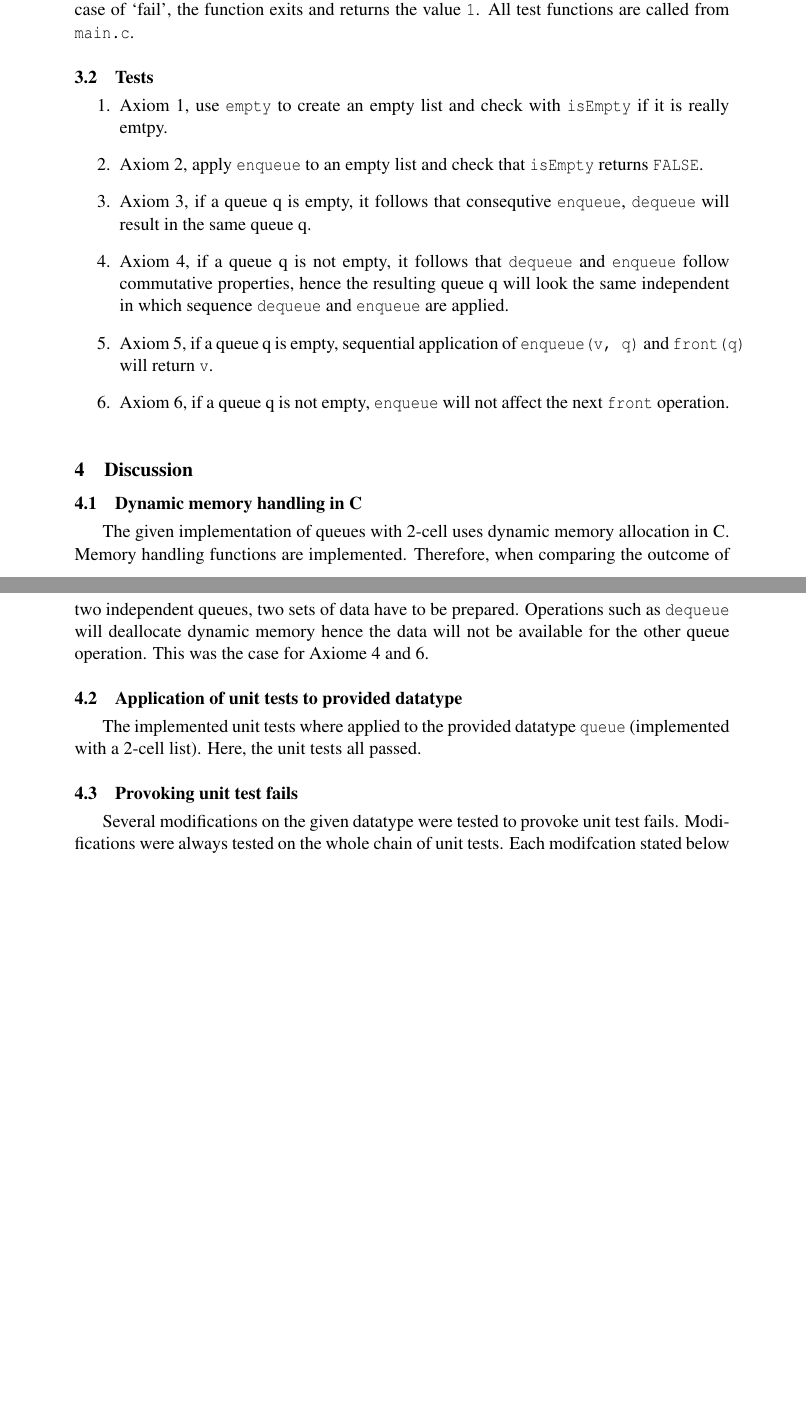
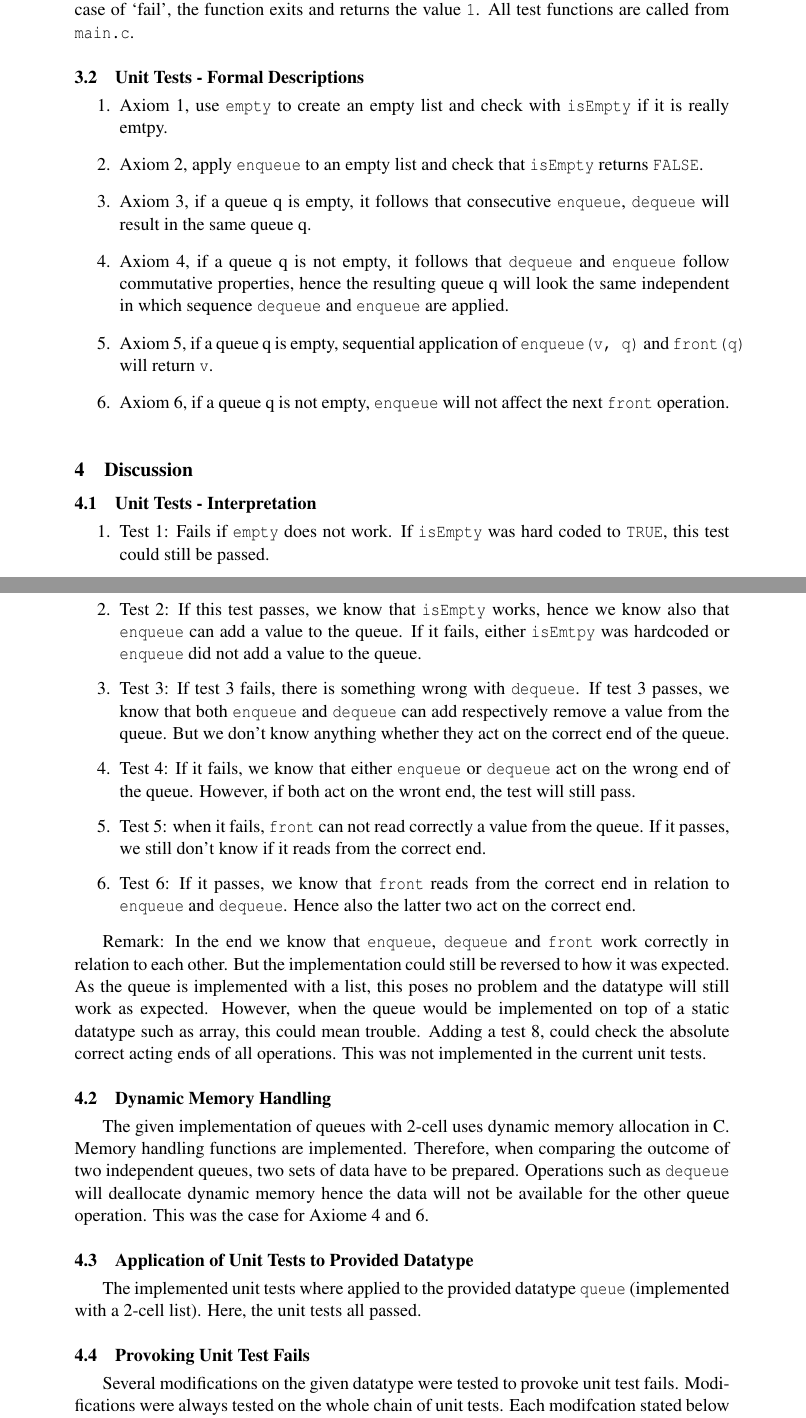
Before and after one commit to lorenzgerber/testing_lr_latex, a LaTeX document (report.tex): two parts of pages 2 and 3 of 3 before the commit and two parts of pages 2 and 3 of 4 after it, joined at a grey line, cut so that both start at the same text, the shorter picture padded with empty space. Compiled offline with pdfLaTeX.

Commit message:
some changes

```diff
--- a/report.tex
+++ b/report.tex
@@ -72,14 +72,14 @@ output went to \texttt{stdout}. Each function outputs a short description of
 the tested operation. Depending on success, `pass' or `fail' is written
 out. In case of `fail', the function exits and returns the value
 \texttt{1}. All test functions are called from \texttt{main.c}.
-\subsection{Tests}
+\subsection{Unit Tests - Formal Descriptions}
 \begin{enumerate}
   \item Axiom 1, use \texttt{empty} to create an empty list and check
     with \texttt{isEmpty} if it is really emtpy.
     \item Axiom 2, apply \texttt{enqueue} to an empty list and check
       that \texttt{isEmpty} returns \texttt{FALSE}.
       \item Axiom 3, if a queue q is empty, it follows that
-        consequtive \texttt{enqueue}, \texttt{dequeue} will result in
+        consecutive \texttt{enqueue}, \texttt{dequeue} will result in
         the same queue q.
         \item Axiom 4, if a queue q is not empty, it follows that
           \texttt{dequeue} and \texttt{enqueue} follow commutative
@@ -95,7 +95,47 @@ out. In case of `fail', the function exits and returns the value
 \end{enumerate}
 
 \section{Discussion}
-\subsection{Dynamic memory handling in C}
+
+\subsection{Unit Tests - Interpretation}
+\begin{enumerate}
+\item Test 1: Fails if \texttt{empty} does not work. If
+  \texttt{isEmpty} was hard coded to \texttt{TRUE}, this test could
+  still be passed.
+
+\item Test 2: If this test passes, we know that \texttt{isEmpty}
+  works, hence we know also that \texttt{enqueue} can add a value to
+  the queue. If it fails, either \texttt{isEmtpy} was hardcoded or
+  \texttt{enqueue} did not add a value to the queue.
+
+\item Test 3: If test 3 fails, there is something wrong with
+  \texttt{dequeue}. If test 3 passes, we know that both
+  \texttt{enqueue} and \texttt{dequeue} can add respectively remove a
+  value from the queue. But we don't know anything whether they act on
+  the correct end of the queue.
+
+\item Test 4: If it fails, we know that either \texttt{enqueue} or
+  \texttt{dequeue} act on the wrong end of the queue. However, if both
+  act on the wront end, the test will still pass.
+
+\item Test 5: when it fails, \texttt{front} can not read correctly a
+  value from the queue. If it passes, we still don't know if it reads from the
+  correct end.
+
+\item Test 6: If it passes, we know that \texttt{front} reads
+  from the correct end in relation to \texttt{enqueue} and
+  \texttt{dequeue}. Hence also the latter two act on the correct end.
+\end{enumerate}
+
+Remark: In the end we know that \texttt{enqueue}, \texttt{dequeue} and
+\texttt{front} work correctly in relation to each other. But the
+implementation could still be reversed to how it was expected. As
+the queue is implemented with a list, this poses no problem and the
+datatype will still work as expected. However, when the queue would be
+implemented on top of a static datatype such as array, this could mean
+trouble. Adding a test 8, could check the absolute correct acting ends
+of all operations. This was not implemented in the current unit tests.
+
+\subsection{Dynamic Memory Handling}
 The given implementation of queues with 2-cell uses dynamic memory
 allocation in C. Memory handling functions are implemented. Therefore,
 when comparing the outcome of two independent queues, two sets of data
@@ -103,12 +143,12 @@ have to be prepared. Operations such as \texttt{dequeue} will
 deallocate dynamic memory hence the data will not be available for the
 other queue operation. This was the case for Axiome 4 and 6.
 
-\subsection{Application of unit tests to provided datatype}
+\subsection{Application of Unit Tests to Provided Datatype}
 The implemented unit tests where applied to the provided datatype
 \texttt{queue} (implemented with a 2-cell list). Here, the unit tests
 all passed.
 
-\subsection{Provoking unit test fails}
+\subsection{Provoking Unit Test Fails}
 Several modifications on the given datatype were tested to provoke
 unit test fails. Modifications were always tested on the whole chain
 of unit tests. Each modifcation stated below was tested separate.
```
Also changed, not shown: report.pdf, report.tex (19 more changed lines).
